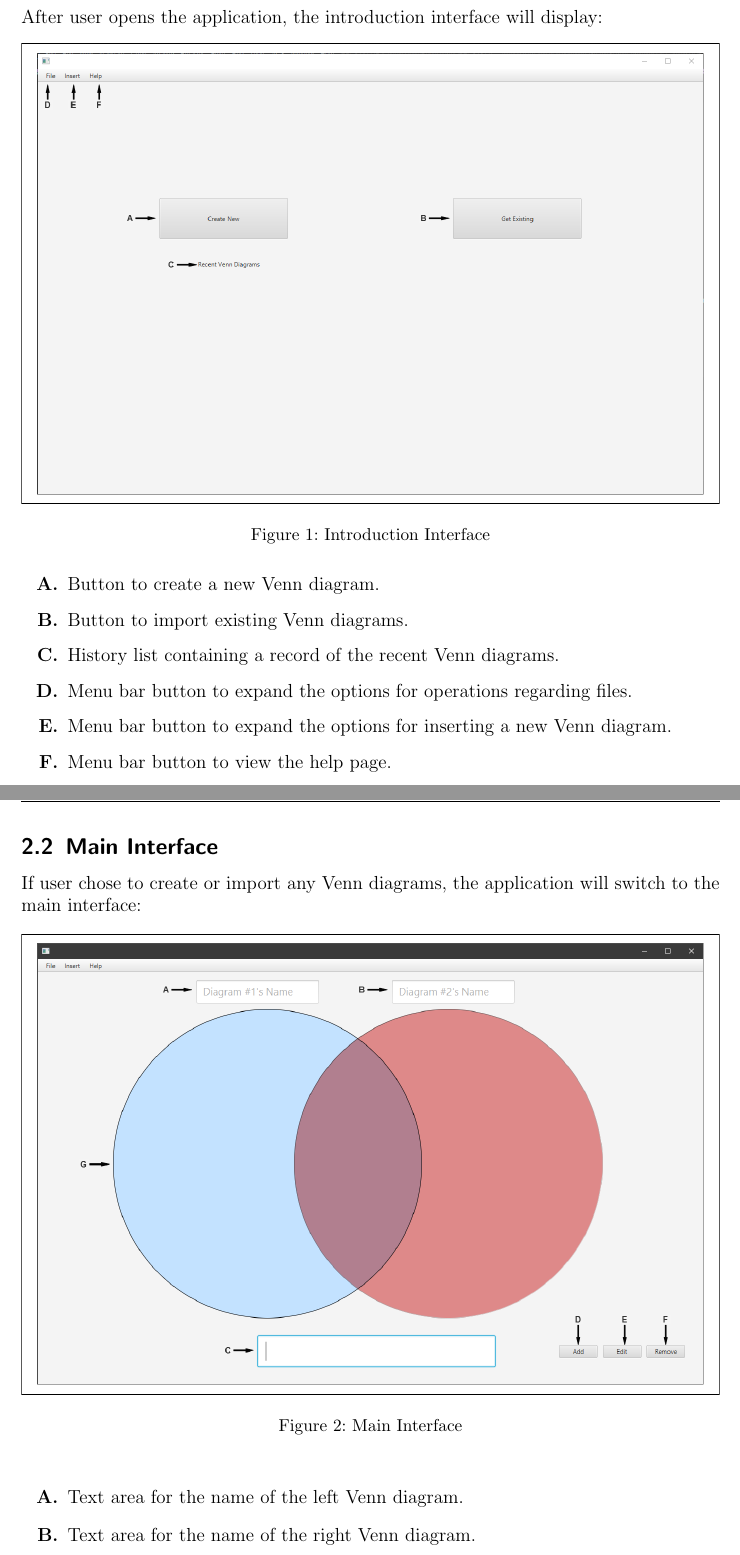
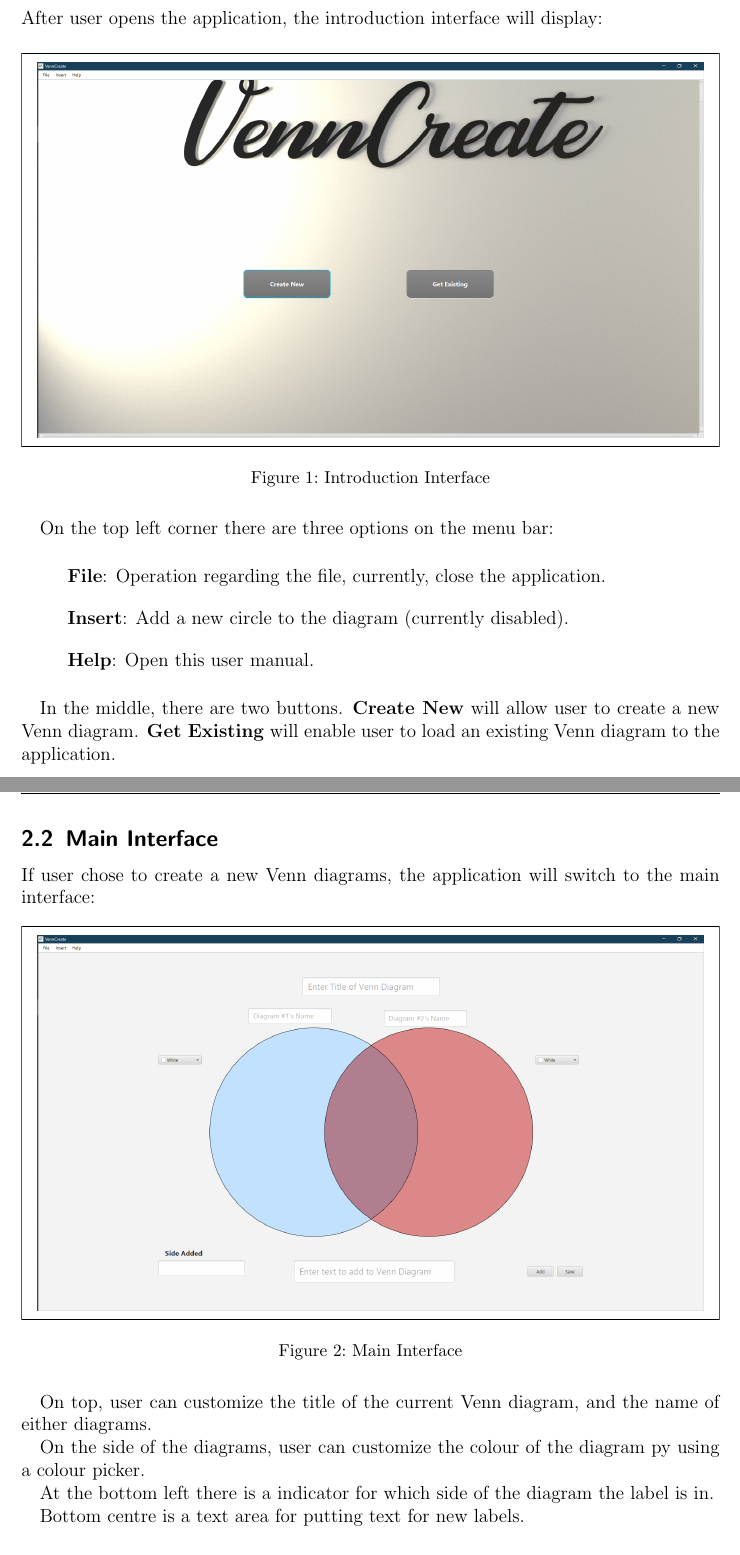
Before and after one commit to MaxsLi/EECS2311, a LaTeX document (docs/Venn-UM/Venn-UM.tex): two parts of pages 6 and 7 of 8, joined at a grey line, cut so that both start at the same text. Compiled offline with pdfLaTeX; an older LaTeX class or package is replaced by its successor.

Commit message:
Updated user manual for midterm submission

```diff
--- a/docs/Venn-UM/Venn-UM.tex
+++ b/docs/Venn-UM/Venn-UM.tex
@@ -80,30 +84,27 @@ Venn Create provides an intuitive interface and strive to deliver the best user
 	\caption{Introduction Interface}
 \end{figure}
 
+On the top left corner there are three options on the menu bar:
+
 \begin{itemize}
-	\item[\textbf{A.}] {
-		Button to create a new Venn diagram.
+	\item[] {
+		\textbf{File}: Operation regarding the file, currently, close the application.
 	}
-	\item[\textbf{B.}] {
-		Button to import existing Venn diagrams.
+	\item[] {
+	 	\textbf{Insert}: Add a new circle to the diagram (currently disabled).
 	}
-	\item[\textbf{C.}] {
-		History list containing a record of the recent Venn diagrams.
-	}
-	\item[\textbf{D.}] {
-		Menu bar button to expand the options for operations regarding files.
-	}
-	\item[\textbf{E.}] {
-		Menu bar button to expand the options for inserting a new Venn diagram.
-	}
-	\item[\textbf{F.}] {
-		Menu bar button to view the help page.
+	\item[] {
+		\textbf{Help}: Open this user manual.
 	}
 \end{itemize}
 
+In the middle, there are two buttons. \textbf{Create New} will allow user
+to create a new Venn diagram. \textbf{Get Existing} will enable user to
+load an existing Venn diagram to the application.
+
 \subsection{Main Interface}
 
-If user chose to create or import any Venn diagrams, the application will switch to the main interface:
+If user chose to create a new Venn diagrams, the application will switch to the main interface:
 
 \begin{figure}[hbt]
 	\begin{mdframed}
@@ -112,11 +113,13 @@ If user chose to create or import any Venn diagrams, the application will switch
 	\caption{Main Interface}
 \end{figure}
 
-\begin{itemize}
-	\item[\textbf{A.}] {
-		Text area for the name of the left Venn diagram.
-	}
-	\item[\textbf{B.}] {
-		Text area for the name of the right Venn diagram.
-	}
-	\item[\textbf{C.}] {
+On top, user can customize the title of the current Venn diagram, and the
+name of either diagrams.
+
+On the side of the diagrams, user can customize the colour of the diagram
+py using a colour picker.
+
+At the bottom left there is a indicator for which side of the diagram the label
+is in.
+
+Bottom centre is a text area for putting text for new labels.
```
Also changed, not shown: docs/Venn-UM/Venn-UM.pdf, docs/Venn-UM/images/intro-screenshot.png, docs/Venn-UM/images/main-screenshot.png, docs/Venn-UM/Venn-UM.tex (22 more changed lines), 6 other files.
